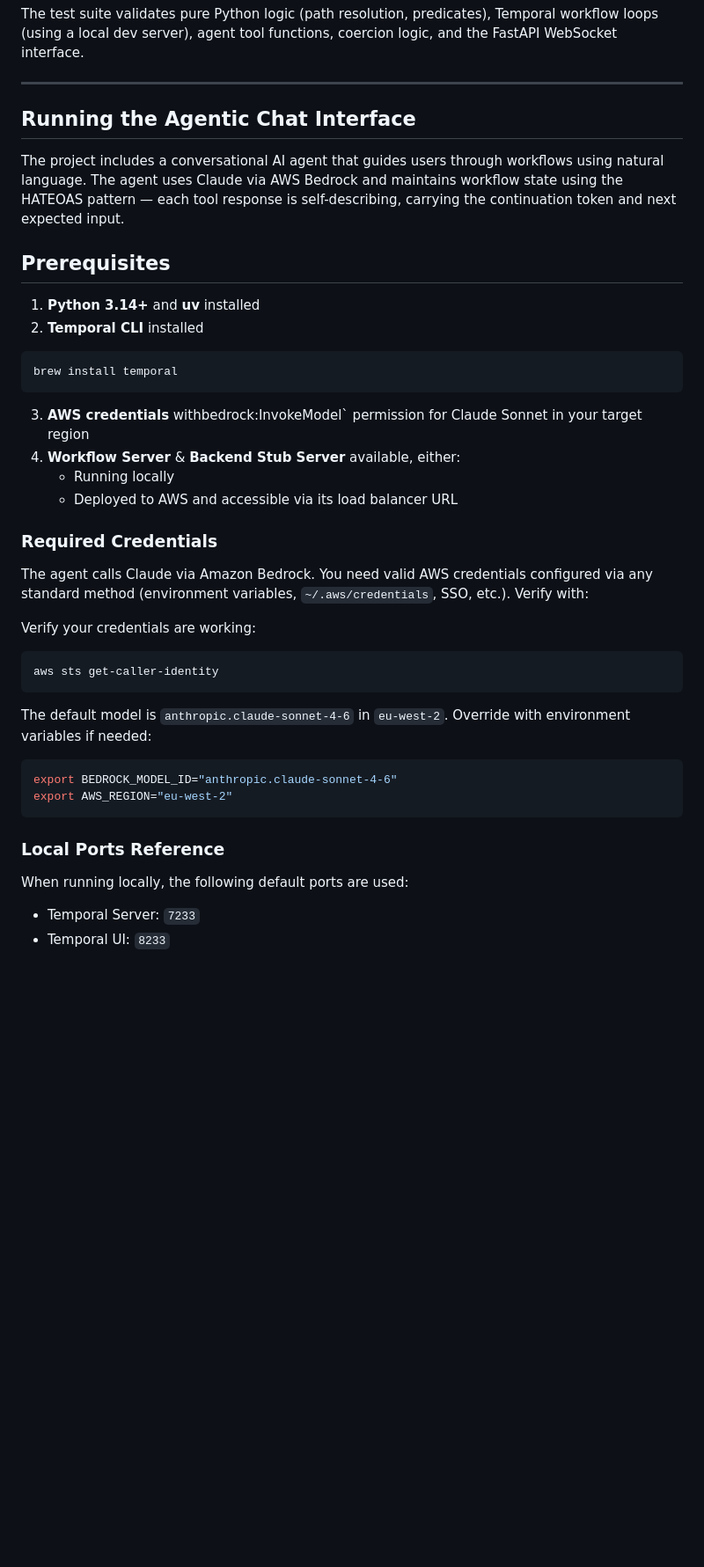
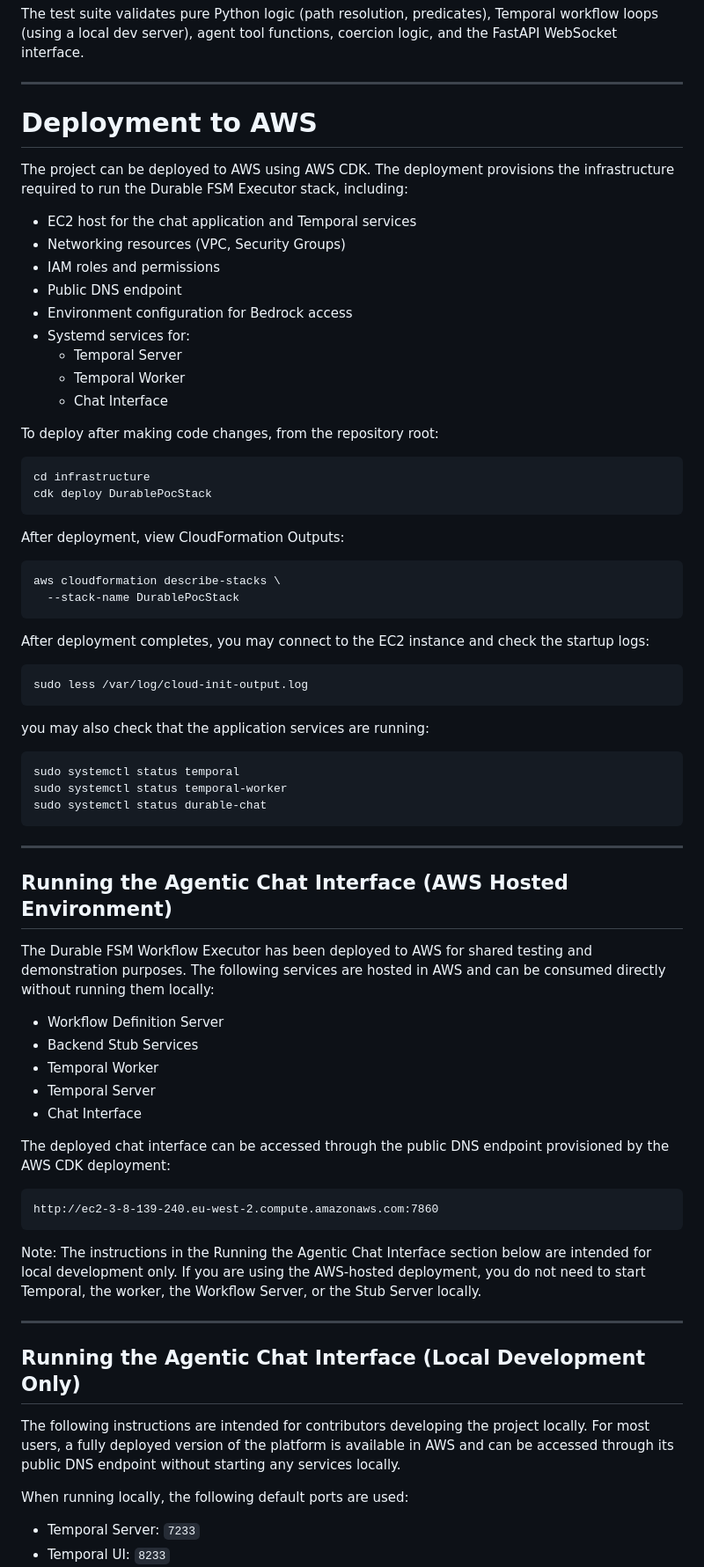
Before and after one commit to govuk-once/govuk-agentic-legibility, a Markdown page: durable_poc/README.md, the part around one of its changes. Shown at 88% size. Drawn GitHub-style; blank space fills up the shorter version.

Commit message:
updated documentation

````diff
--- a/durable_poc/README.md
+++ b/durable_poc/README.md
@@ -71,42 +71,73 @@ The test suite validates pure Python logic (path resolution, predicates), Tempor
 
 ---
 
-## Running the Agentic Chat Interface
+# Deployment to AWS
 
-The project includes a conversational AI agent that guides users through workflows using natural language. The agent uses Claude via AWS Bedrock and maintains workflow state using the HATEOAS pattern — each tool response is self-describing, carrying the continuation token and next expected input.
+The project can be deployed to AWS using AWS CDK. The deployment provisions the infrastructure required to run the Durable FSM Executor stack, including:
 
-## Prerequisites
+- EC2 host for the chat application and Temporal services
+- Networking resources (VPC, Security Groups)
+- IAM roles and permissions
+- Public DNS endpoint
+- Environment configuration for Bedrock access
+- Systemd services for:
+  - Temporal Server
+  - Temporal Worker
+  - Chat Interface
 
-1. **Python 3.14+** and **uv** installed
-2. **Temporal CLI** installed
+To deploy after making code changes, from the repository root:
 
 ```bash
-brew install temporal
+cd infrastructure
+cdk deploy DurablePocStack
 ```
 
-3. **AWS credentials** withbedrock:InvokeModel` permission for Claude Sonnet in your target region
-4. **Workflow Server** & **Backend Stub Server** available, either:
-   - Running locally
-   - Deployed to AWS and accessible via its load balancer URL
-
-### Required Credentials
-
-The agent calls Claude via Amazon Bedrock. You need valid AWS credentials configured via any standard method (environment variables, `~/.aws/credentials`, SSO, etc.). Verify with:
-
-Verify your credentials are working:
+After deployment, view CloudFormation Outputs:
 
 ```bash
-aws sts get-caller-identity
+aws cloudformation describe-stacks \
+  --stack-name DurablePocStack
 ```
 
-The default model is `anthropic.claude-sonnet-4-6` in `eu-west-2`. Override with environment variables if needed:
+After deployment completes, you may connect to the EC2 instance and check the startup logs:
 
-```bash
-export BEDROCK_MODEL_ID="anthropic.claude-sonnet-4-6"
-export AWS_REGION="eu-west-2"
+```text
+sudo less /var/log/cloud-init-output.log
 ```
 
-### Local Ports Reference
+you may also check that the application services are running:
+
+```text
+sudo systemctl status temporal
+sudo systemctl status temporal-worker
+sudo systemctl status durable-chat
+```
+
+---
+
+## Running the Agentic Chat Interface (AWS Hosted Environment)
+
+The Durable FSM Workflow Executor has been deployed to AWS for shared testing and demonstration purposes. The following services are hosted in AWS and can be consumed directly without running them locally:
+
+- Workflow Definition Server
+- Backend Stub Services
+- Temporal Worker
+- Temporal Server
+- Chat Interface
+
+The deployed chat interface can be accessed through the public DNS endpoint provisioned by the AWS CDK deployment:
+
+```text
+http://ec2-3-8-139-240.eu-west-2.compute.amazonaws.com:7860
+```
+
+Note: The instructions in the Running the Agentic Chat Interface section below are intended for local development only. If you are using the AWS-hosted deployment, you do not need to start Temporal, the worker, the Workflow Server, or the Stub Server locally.
+
+---
+
+## Running the Agentic Chat Interface (Local Development Only)
+
+The following instructions are intended for contributors developing the project locally. For most users, a fully deployed version of the platform is available in AWS and can be accessed through its public DNS endpoint without starting any services locally.
 
 When running locally, the following default ports are used:
 
````
Also changed, not shown: other parts of durable_poc/README.md (+11 -51 lines), durable_poc/ARCHITECTURE.md (+12 -1 lines).
